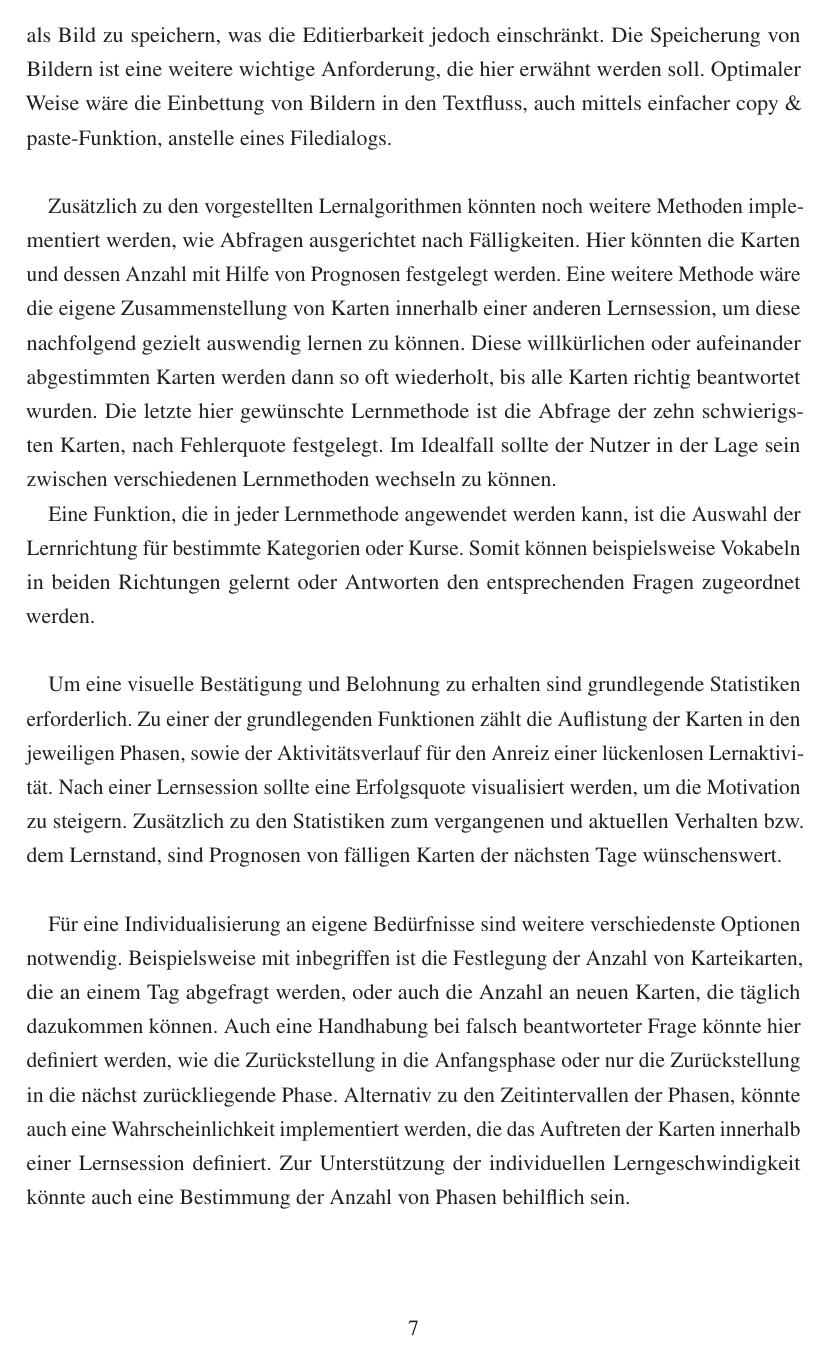
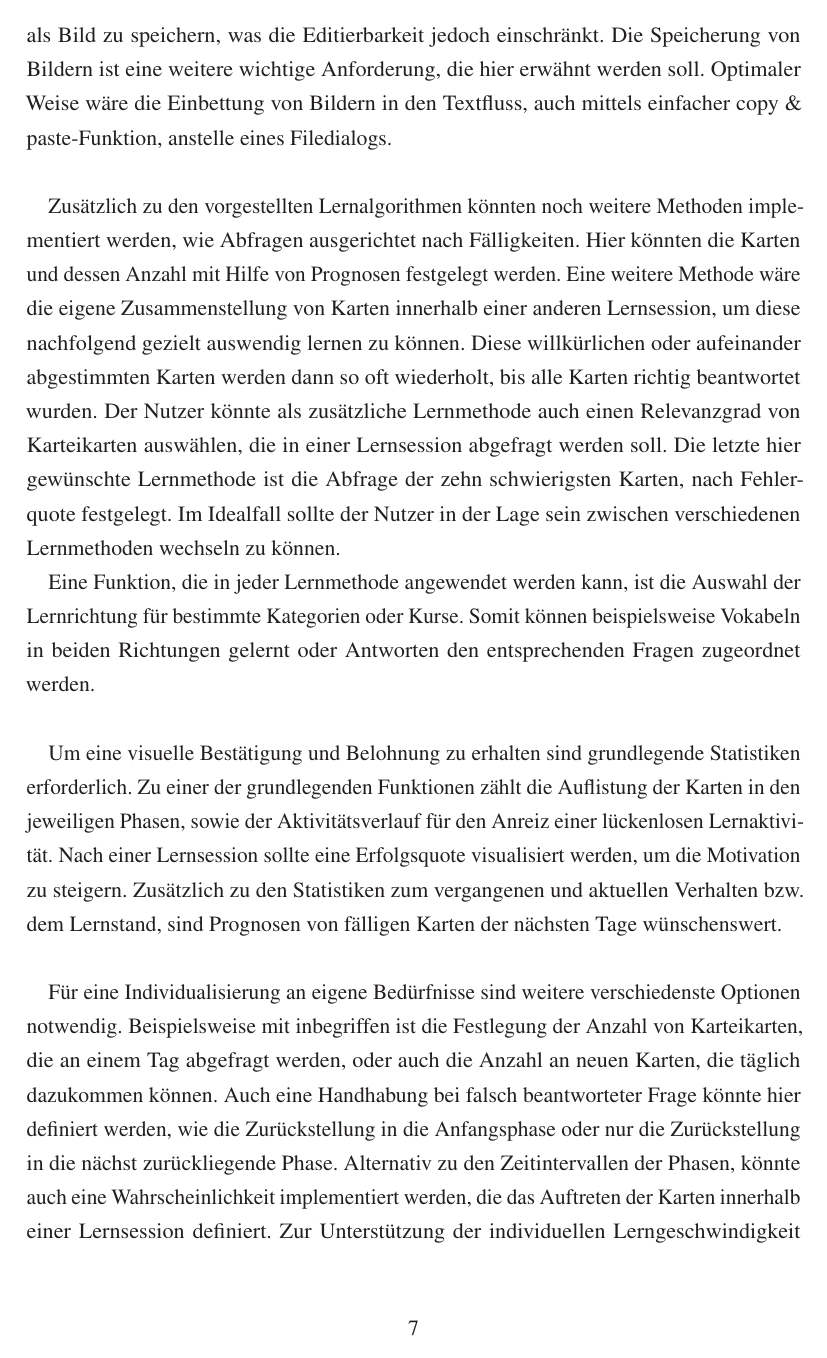
Before and after one commit to kalbe09/SeminararbeitOER, LaTeX slides (Seminararbeit.tex, which reads Seminararbeit-body.tex): page 11 of 28 before the commit and page 11 of 29 after it. Compiled offline with pdfLaTeX; a missing font is replaced by an installed copy or a similar font; a LaTeX package or settings file that is missing is left out.

Commit message:
Vergessene Lernmethode eingefügt + Präsentation

```diff
--- a/Seminararbeit-body.tex
+++ b/Seminararbeit-body.tex
@@ -103,7 +103,7 @@ Auch bei der Erstellung von Karteikarten gibt es einige Anforderungen, die aus m
 
 Ein weiteres wichtiges Kriterium ist die Bearbeitungsmöglichkeit des Textes. Einige Anwendungen weisen hier schwere Mängel auf, die sich beispielsweise durch fehlende Hoch-, und Tiefstellungsmöglichkeiten bemerkbar machen. Da Karteikarten nicht mehr nur für das Lernen von Sprachen verwendet werden, sondern auch für mathematische oder chemische Kurse, ist eine Implementierung von Möglichkeiten zur Eingabe von Formeln notwendig. Viele Karteikarten-Anwendungen bieten nur die Möglichkeit diese Formeln als Bild zu speichern, was die Editierbarkeit jedoch einschränkt. Die Speicherung von Bildern ist eine weitere wichtige Anforderung, die hier erwähnt werden soll. Optimaler Weise wäre die Einbettung von Bildern in den Textfluss, auch mittels einfacher copy {\&} paste-Funktion, anstelle eines Filedialogs. \\
 
-Zusätzlich zu den vorgestellten Lernalgorithmen könnten noch weitere Methoden implementiert werden, wie Abfragen ausgerichtet nach Fälligkeiten. Hier könnten die Karten und dessen Anzahl mit Hilfe von Prognosen festgelegt werden. Eine weitere Methode wäre die eigene Zusammenstellung von Karten innerhalb einer anderen Lernsession, um diese nachfolgend gezielt auswendig lernen zu können. Diese willkürlichen oder aufeinander abgestimmten Karten werden dann so oft wiederholt, bis alle Karten richtig beantwortet wurden. Die letzte hier gewünschte Lernmethode ist die Abfrage der zehn schwierigsten Karten, nach Fehlerquote festgelegt. Im Idealfall sollte der Nutzer in der Lage sein zwischen verschiedenen Lernmethoden wechseln zu können.
+Zusätzlich zu den vorgestellten Lernalgorithmen könnten noch weitere Methoden implementiert werden, wie Abfragen ausgerichtet nach Fälligkeiten. Hier könnten die Karten und dessen Anzahl mit Hilfe von Prognosen festgelegt werden. Eine weitere Methode wäre die eigene Zusammenstellung von Karten innerhalb einer anderen Lernsession, um diese nachfolgend gezielt auswendig lernen zu können. Diese willkürlichen oder aufeinander abgestimmten Karten werden dann so oft wiederholt, bis alle Karten richtig beantwortet wurden. Der Nutzer könnte als zusätzliche Lernmethode auch einen Relevanzgrad von Karteikarten auswählen, die in einer Lernsession abgefragt werden soll. Die letzte hier gewünschte Lernmethode ist die Abfrage der zehn schwierigsten Karten, nach Fehlerquote festgelegt. Im Idealfall sollte der Nutzer in der Lage sein zwischen verschiedenen Lernmethoden wechseln zu können.
 
 Eine Funktion, die in jeder Lernmethode angewendet werden kann, ist die Auswahl der Lernrichtung für bestimmte Kategorien oder Kurse. Somit können beispielsweise Vokabeln in beiden Richtungen gelernt oder Antworten den entsprechenden Fragen zugeordnet werden. \\
 
```
Also changed, not shown: 1 other file.
